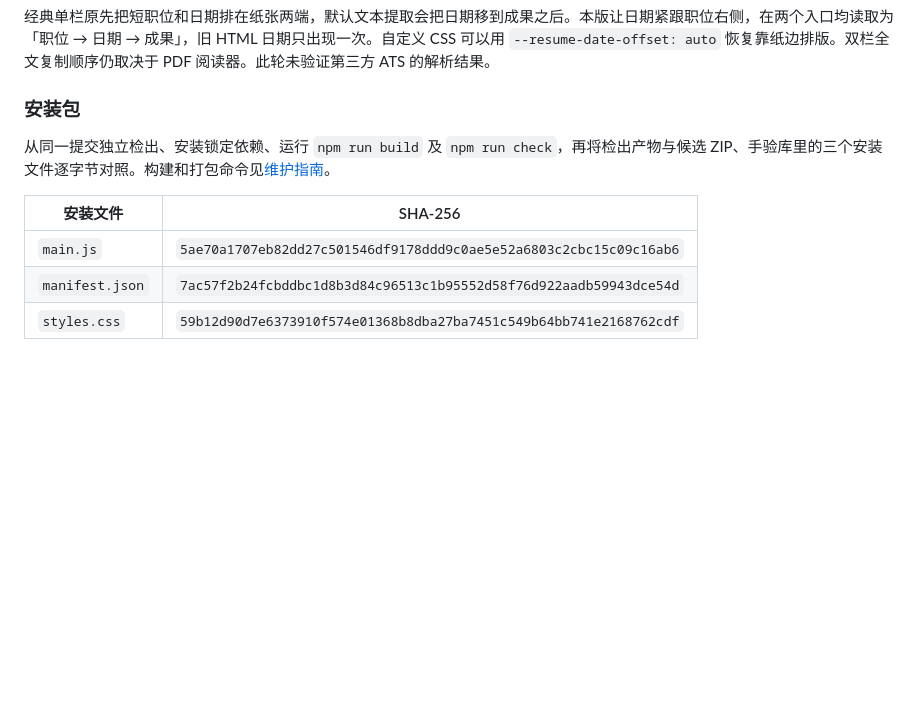
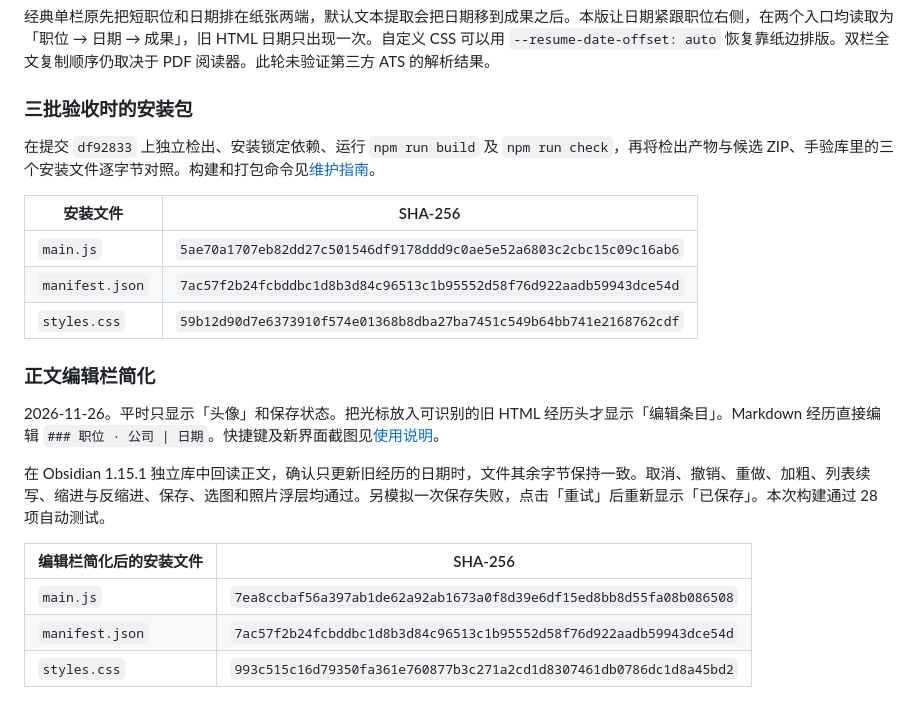
Before and after one commit to chick26/resume-atelier, a Markdown page: docs/v0.8-ux-refinement-plan.md, the part around the change. GitHub-like rendering; blank space fills up the shorter version.

```diff
--- a/docs/v0.8-ux-refinement-plan.md
+++ b/docs/v0.8-ux-refinement-plan.md
@@ -255,12 +255,24 @@
 
 经典单栏原先把短职位和日期排在纸张两端，默认文本提取会把日期移到成果之后。本版让日期紧跟职位右侧，在两个入口均读取为「职位 → 日期 → 成果」，旧 HTML 日期只出现一次。自定义 CSS 可以用 `--resume-date-offset: auto` 恢复靠纸边排版。双栏全文复制顺序仍取决于 PDF 阅读器。此轮未验证第三方 ATS 的解析结果。
 
-### 安装包
+### 三批验收时的安装包
 
-从同一提交独立检出、安装锁定依赖、运行 `npm run build` 及 `npm run check`，再将检出产物与候选 ZIP、手验库里的三个安装文件逐字节对照。构建和打包命令见[维护指南](maintenance.md)。
+在提交 `df92833` 上独立检出、安装锁定依赖、运行 `npm run build` 及 `npm run check`，再将检出产物与候选 ZIP、手验库里的三个安装文件逐字节对照。构建和打包命令见[维护指南](maintenance.md)。
 
 | 安装文件 | SHA-256 |
 | --- | --- |
 | `main.js` | `5ae70a1707eb82dd27c501546df9178ddd9c0ae5e52a6803c2cbc15c09c16ab6` |
 | `manifest.json` | `7ac57f2b24fcbddbc1d8b3d84c96513c1b95552d58f76d922aadb59943dce54d` |
 | `styles.css` | `59b12d90d7e6373910f574e01368b8dba27ba7451c549b64bb741e2168762cdf` |
+
+### 正文编辑栏简化
+
+2026-11-26。平时只显示「头像」和保存状态。把光标放入可识别的旧 HTML 经历头才显示「编辑条目」。Markdown 经历直接编辑 `### 职位 · 公司 | 日期`。快捷键及新界面截图见[使用说明](../README.md)。
+
+在 Obsidian 1.15.1 独立库中回读正文，确认只更新旧经历的日期时，文件其余字节保持一致。取消、撤销、重做、加粗、列表续写、缩进与反缩进、保存、选图和照片浮层均通过。另模拟一次保存失败，点击「重试」后重新显示「已保存」。本次构建通过 28 项自动测试。
+
+| 编辑栏简化后的安装文件 | SHA-256 |
+| --- | --- |
+| `main.js` | `7ea8ccbaf56a397ab1de62a92ab1673a0f8d39e6df15ed8bb8d55fa08b086508` |
+| `manifest.json` | `7ac57f2b24fcbddbc1d8b3d84c96513c1b95552d58f76d922aadb59943dce54d` |
+| `styles.css` | `993c515c16d79350fa361e760877b3c271a2cd1d8307461db0786dc1d8a45bd2` |
```
Also changed, not shown: README.md (+4 -0 lines), docs/images/workbench.png, 8 other files.
